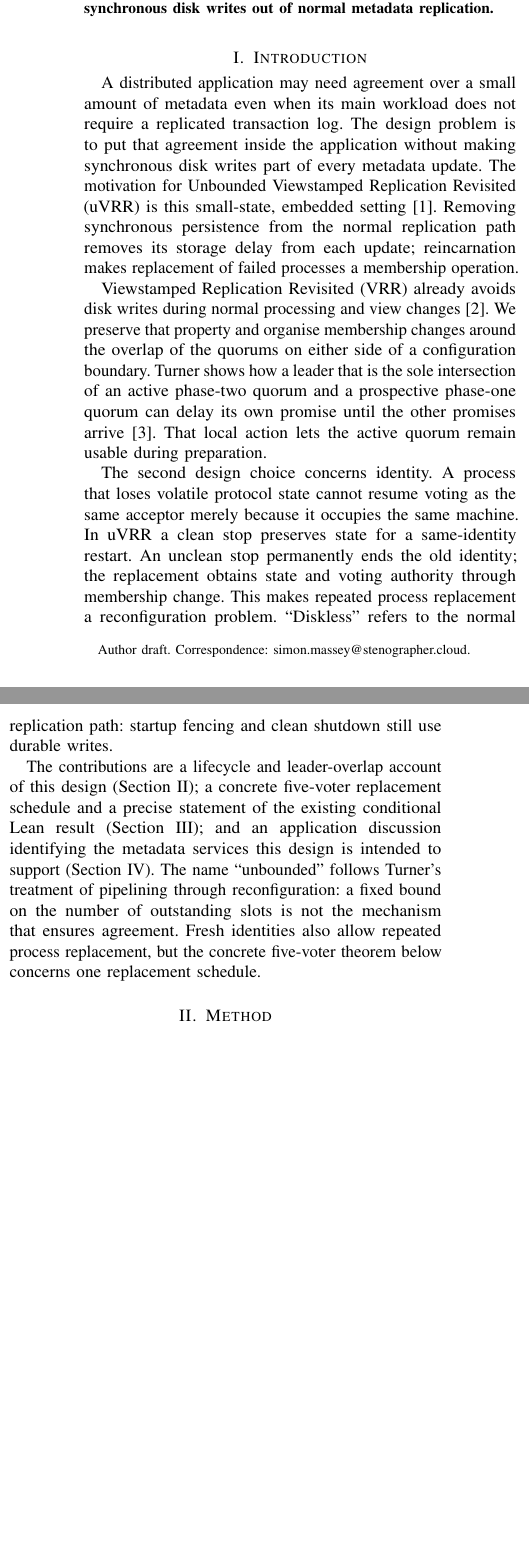
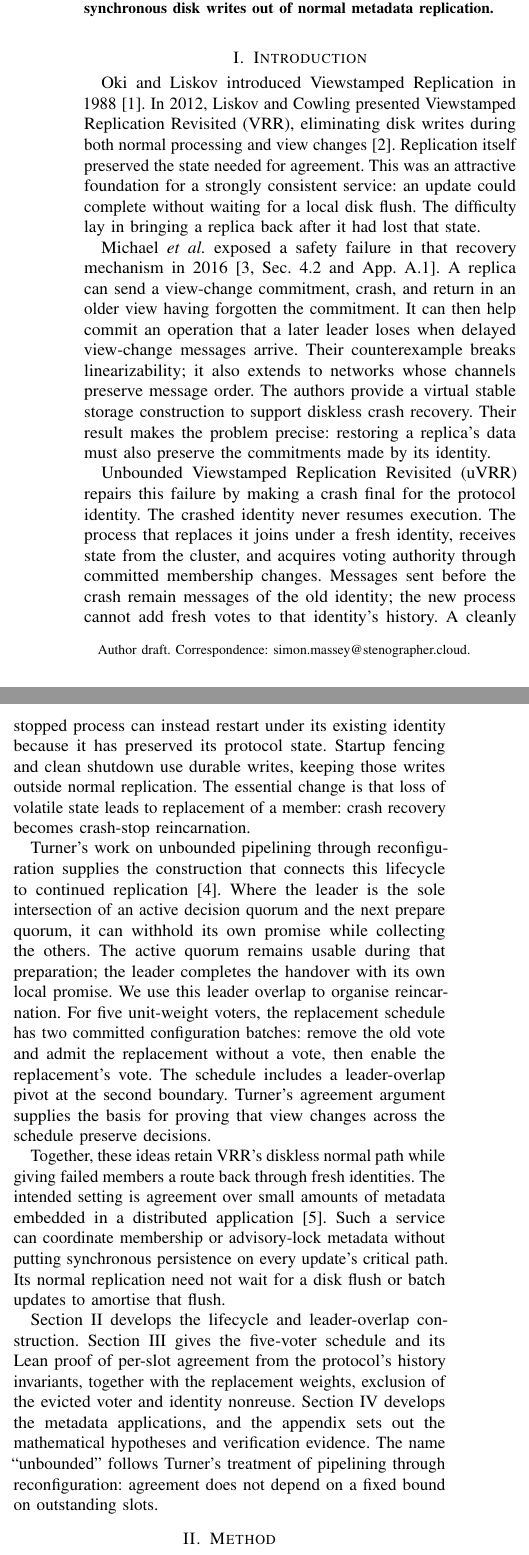
Before and after one commit to lua-lunet/uvrr-core, a LaTeX paper (formal/uvrr-lean/paper/paper.tex): two parts of the columns of page 1 of 6, joined at a grey line, cut so that both start at the same text, the shorter picture padded with empty space. Compiled offline with pdfLaTeX; a LaTeX package or settings file that is missing is left out.

Commit message:
Explain the recovery counterexample and reincarnation repair in the introduction

```diff
--- a/formal/uvrr-lean/paper/paper.tex
+++ b/formal/uvrr-lean/paper/paper.tex
@@ -48,13 +48,73 @@ synchronous disk writes out of normal metadata replication.
 \end{abstract}
 
 \section{Introduction}\label{sec:intro}
-A distributed application may need agreement over a small amount of metadata even when its main workload does not require a replicated transaction log. The design problem is to put that agreement inside the application without making synchronous disk writes part of every metadata update. The motivation for Unbounded Viewstamped Replication Revisited (uVRR) is this small-state, embedded setting~\cite{motivation}. Removing synchronous persistence from the normal replication path removes its storage delay from each update; reincarnation makes replacement of failed processes a membership operation.
+Oki and Liskov introduced Viewstamped Replication in 1988~\cite{vr}.
+In 2012, Liskov and Cowling presented Viewstamped Replication Revisited
+(VRR), eliminating disk writes during both normal processing and view
+changes~\cite{vrr}.
+Replication itself preserved the state needed for agreement.
+This was an attractive foundation for a strongly consistent service: an update
+could complete without waiting for a local disk flush.
+The difficulty lay in bringing a replica back after it had lost that state.
 
-Viewstamped Replication Revisited (VRR) already avoids disk writes during normal processing and view changes~\cite{vrr}. We preserve that property and organise membership changes around the overlap of the quorums on either side of a configuration boundary. Turner shows how a leader that is the sole intersection of an active phase-two quorum and a prospective phase-one quorum can delay its own promise until the other promises arrive~\cite{turner}. That local action lets the active quorum remain usable during preparation.
+Michael \emph{et al.} exposed a safety failure in that recovery mechanism in
+2016~\cite[Sec.~4.2 and App.~A.1]{diskless}.
+A replica can send a view-change commitment, crash, and return in an older view
+having forgotten the commitment.
+It can then help commit an operation that a later leader loses when delayed
+view-change messages arrive.
+Their counterexample breaks linearizability; it also extends to networks whose
+channels preserve message order.
+The authors provide a virtual stable storage construction to support diskless
+crash recovery.
+Their result makes the problem precise: restoring a replica's data must also
+preserve the commitments made by its identity.
 
-The second design choice concerns identity. A process that loses volatile protocol state cannot resume voting as the same acceptor merely because it occupies the same machine. In uVRR a clean stop preserves state for a same-identity restart. An unclean stop permanently ends the old identity; the replacement obtains state and voting authority through membership change. This makes repeated process replacement a reconfiguration problem. ``Diskless'' refers to the normal replication path: startup fencing and clean shutdown still use durable writes.
+Unbounded Viewstamped Replication Revisited (uVRR) repairs this failure by making
+a crash final for the protocol identity.
+The crashed identity never resumes execution.
+The process that replaces it joins under a fresh identity, receives state from
+the cluster, and acquires voting authority through committed membership changes.
+Messages sent before the crash remain messages of the old identity; the new
+process cannot add fresh votes to that identity's history.
+A cleanly stopped process can instead restart under its existing identity because
+it has preserved its protocol state.
+Startup fencing and clean shutdown use durable writes, keeping those writes
+outside normal replication.
+The essential change is that loss of volatile state leads to replacement of a
+member: crash recovery becomes crash-stop reincarnation.
 
-The contributions are a lifecycle and leader-overlap account of this design (Section~\ref{sec:method}); a concrete five-voter replacement schedule and a precise statement of the existing conditional Lean result (Section~\ref{sec:results}); and an application discussion identifying the metadata services this design is intended to support (Section~\ref{sec:discussion}). The name ``unbounded'' follows Turner's treatment of pipelining through reconfiguration: a fixed bound on the number of outstanding slots is not the mechanism that ensures agreement. Fresh identities also allow repeated process replacement, but the concrete five-voter theorem below concerns one replacement schedule.
+Turner's work on unbounded pipelining through reconfiguration supplies the
+construction that connects this lifecycle to continued replication~\cite{turner}.
+Where the leader is the sole intersection of an active decision quorum and the
+next prepare quorum, it can withhold its own promise while collecting the others.
+The active quorum remains usable during that preparation; the leader completes
+the handover with its own local promise.
+We use this leader overlap to organise reincarnation.
+For five unit-weight voters, the replacement schedule has two committed
+configuration batches: remove the old vote and admit the replacement without a
+vote, then enable the replacement's vote.
+The schedule includes a leader-overlap pivot at the second boundary.
+Turner's agreement argument supplies the basis for proving that view changes
+across the schedule preserve decisions.
+
+Together, these ideas retain VRR's diskless normal path while giving failed
+members a route back through fresh identities.
+The intended setting is agreement over small amounts of metadata embedded in a
+distributed application~\cite{motivation}.
+Such a service can coordinate membership or advisory-lock metadata without
+putting synchronous persistence on every update's critical path.
+Its normal replication need not wait for a disk flush or batch updates to
+amortise that flush.
+
+Section~\ref{sec:method} develops the lifecycle and leader-overlap construction.
+Section~\ref{sec:results} gives the five-voter schedule and its Lean proof of
+per-slot agreement from the protocol's history invariants, together with the
+replacement weights, exclusion of the evicted voter and identity nonreuse.
+Section~\ref{sec:discussion} develops the metadata applications, and the appendix
+sets out the mathematical hypotheses and verification evidence.
+The name ``unbounded'' follows Turner's treatment of pipelining through
+reconfiguration: agreement does not depend on a fixed bound on outstanding slots.
 
 \section{Method}\label{sec:method}
 \subsection{Processes, state and identity}
```
Also changed, not shown: formal/uvrr-lean/paper/british-words.txt (+5 -0 lines), formal/uvrr-lean/paper/paper.tex (11 more changed lines).
